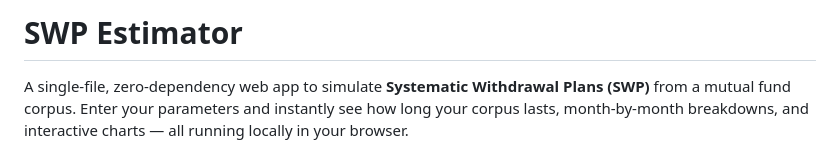
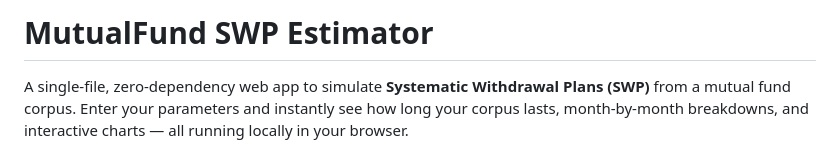
Before and after one commit to doniv-dev/mutualfund-swp-estimator, a Markdown page: README.md, the part around the change. Drawn GitHub-style.

Commit message:
Rename project in README
Updated project name in README to 'MutualFund SWP Estimator'.

```diff
--- a/README.md
+++ b/README.md
@@ -1,4 +1,4 @@
-# SWP Estimator
+# MutualFund SWP Estimator
 
 A single-file, zero-dependency web app to simulate **Systematic Withdrawal Plans (SWP)** from a mutual fund corpus. Enter your parameters and instantly see how long your corpus lasts, month-by-month breakdowns, and interactive charts — all running locally in your browser.
 
```
